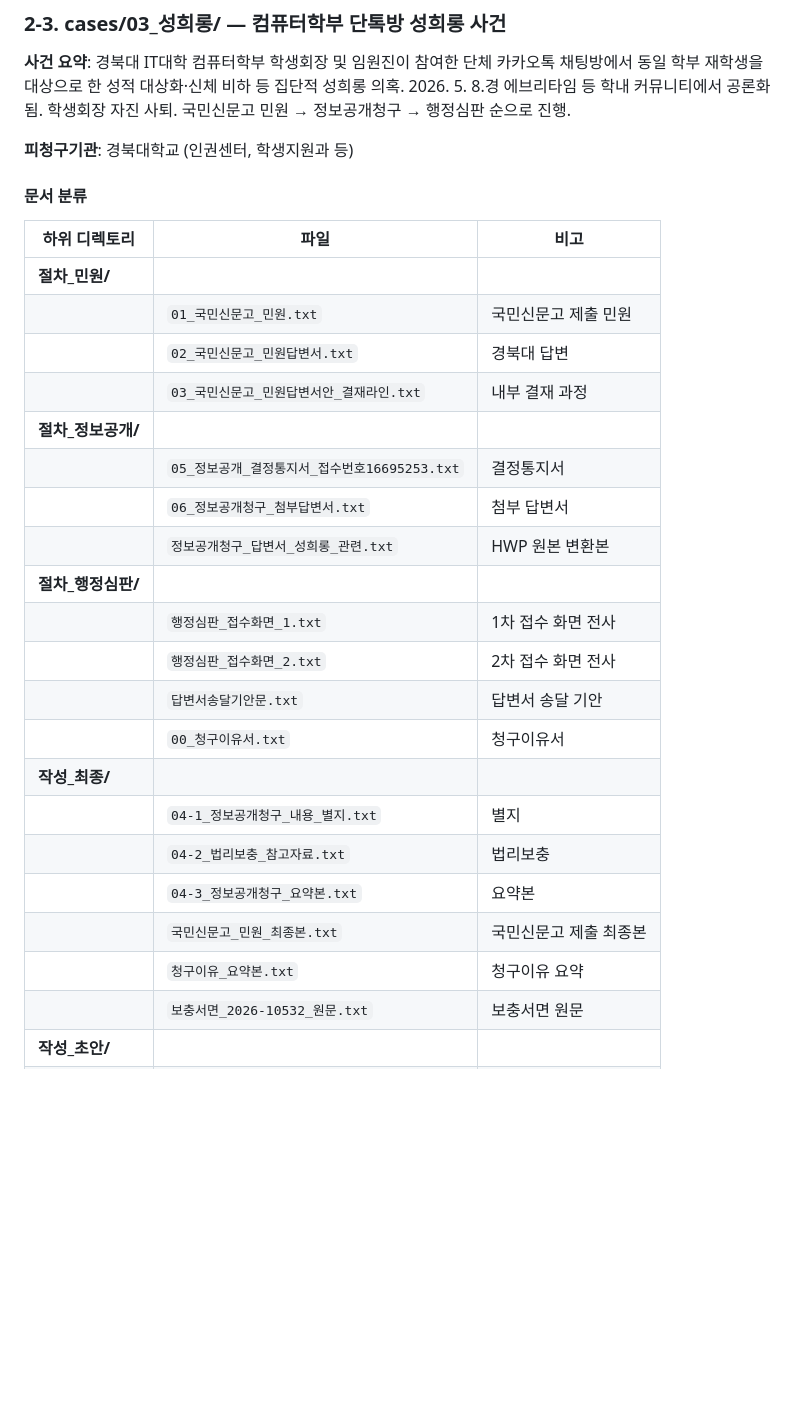
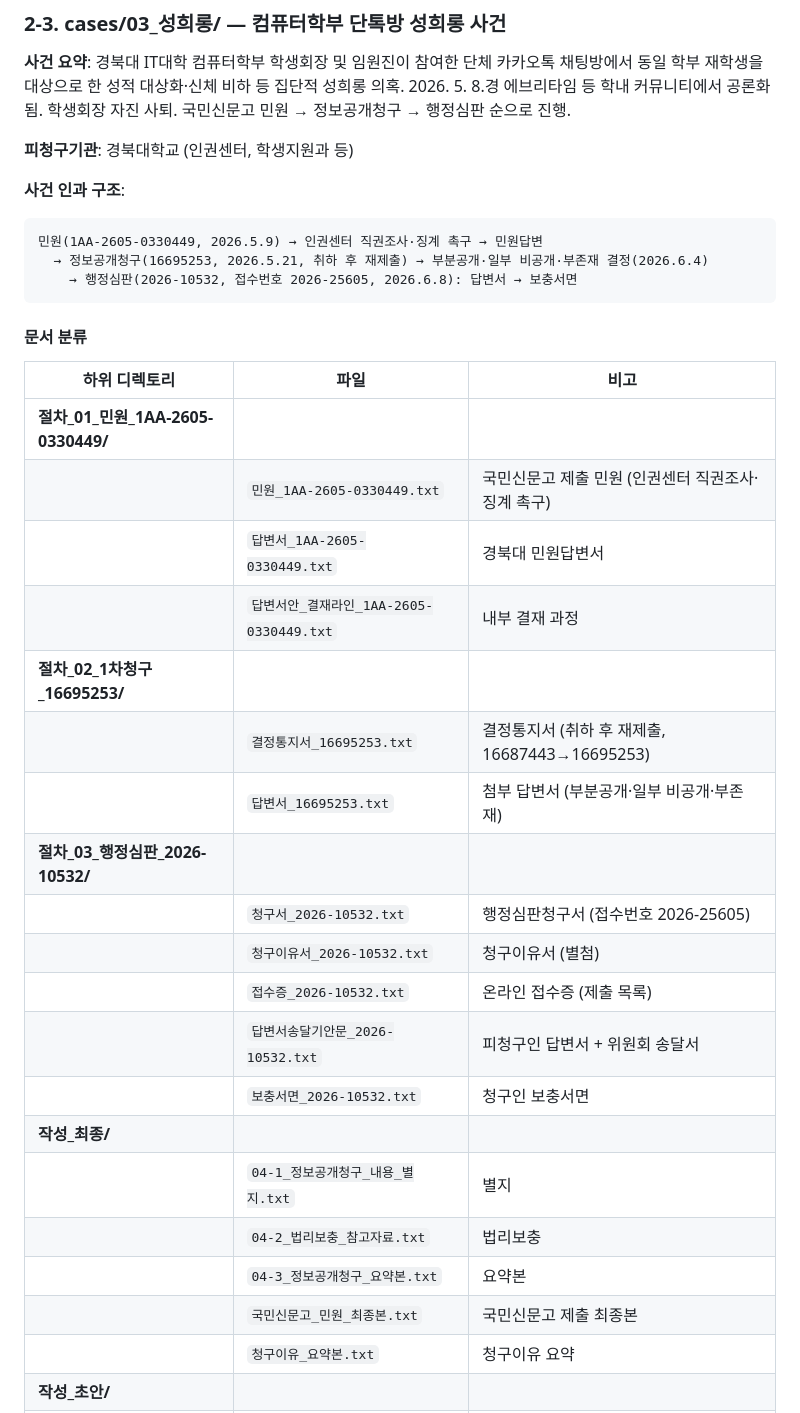
Before and after one commit to MegasKomnenos/legal-harness, a Markdown page: harness/디렉토리_지도.md, the part around one of its changes. GitHub-like rendering; blank space fills up the shorter version.

````diff
--- a/harness/디렉토리_지도.md
+++ b/harness/디렉토리_지도.md
@@ -202,30 +210,37 @@ legal-case-harness/
 
 **피청구기관**: 경북대학교 (인권센터, 학생지원과 등)
 
+**사건 인과 구조**:
+
+```
+민원(1AA-2605-0330449, 2026.5.9) → 인권센터 직권조사·징계 촉구 → 민원답변
+  → 정보공개청구(16695253, 2026.5.21, 취하 후 재제출) → 부분공개·일부 비공개·부존재 결정(2026.6.4)
+    → 행정심판(2026-10532, 접수번호 2026-25605, 2026.6.8): 답변서 → 보충서면
+```
+
 #### 문서 분류
 
 | 하위 디렉토리 | 파일 | 비고 |
 |-------------|------|------|
-| **절차_민원/** | | |
-| | `01_국민신문고_민원.txt` | 국민신문고 제출 민원 |
-| | `02_국민신문고_민원답변서.txt` | 경북대 답변 |
-| | `03_국민신문고_민원답변서안_결재라인.txt` | 내부 결재 과정 |
-| **절차_정보공개/** | | |
-| | `05_정보공개_결정통지서_접수번호16695253.txt` | 결정통지서 |
-| | `06_정보공개청구_첨부답변서.txt` | 첨부 답변서 |
-| | `정보공개청구_답변서_성희롱_관련.txt` | HWP 원본 변환본 |
-| **절차_행정심판/** | | |
-| | `행정심판_접수화면_1.txt` | 1차 접수 화면 전사 |
-| | `행정심판_접수화면_2.txt` | 2차 접수 화면 전사 |
-| | `답변서송달기안문.txt` | 답변서 송달 기안 |
-| | `00_청구이유서.txt` | 청구이유서 |
+| **절차_01_민원_1AA-2605-0330449/** | | |
+| | `민원_1AA-2605-0330449.txt` | 국민신문고 제출 민원 (인권센터 직권조사·징계 촉구) |
+| | `답변서_1AA-2605-0330449.txt` | 경북대 민원답변서 |
+| | `답변서안_결재라인_1AA-2605-0330449.txt` | 내부 결재 과정 |
+| **절차_02_1차청구_16695253/** | | |
+| | `결정통지서_16695253.txt` | 결정통지서 (취하 후 재제출, 16687443→16695253) |
+| | `답변서_16695253.txt` | 첨부 답변서 (부분공개·일부 비공개·부존재) |
+| **절차_03_행정심판_2026-10532/** | | |
+| | `청구서_2026-10532.txt` | 행정심판청구서 (접수번호 2026-25605) |
+| | `청구이유서_2026-10532.txt` | 청구이유서 (별첨) |
+| | `접수증_2026-10532.txt` | 온라인 접수증 (제출 목록) |
+| | `답변서송달기안문_2026-10532.txt` | 피청구인 답변서 + 위원회 송달서 |
+| | `보충서면_2026-10532.txt` | 청구인 보충서면 |
 | **작성_최종/** | | |
 | | `04-1_정보공개청구_내용_별지.txt` | 별지 |
 | | `04-2_법리보충_참고자료.txt` | 법리보충 |
 | | `04-3_정보공개청구_요약본.txt` | 요약본 |
 | | `국민신문고_민원_최종본.txt` | 국민신문고 제출 최종본 |
 | | `청구이유_요약본.txt` | 청구이유 요약 |
-| | `보충서면_2026-10532_원문.txt` | 보충서면 원문 |
 | **작성_초안/** | | |
 | | `국민신문고_민원_초안_v1.txt` ~ `v4.txt` | 민원 작성 과정 버전 |
 | **법적분석/** | | |
````
Also changed, not shown: other parts of harness/디렉토리_지도.md (+64 -55 lines).
